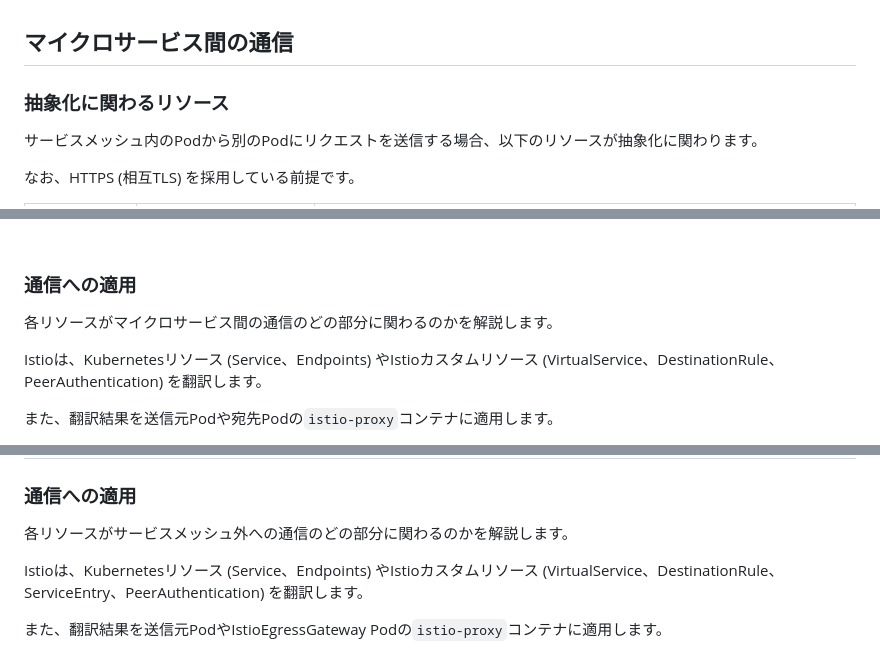
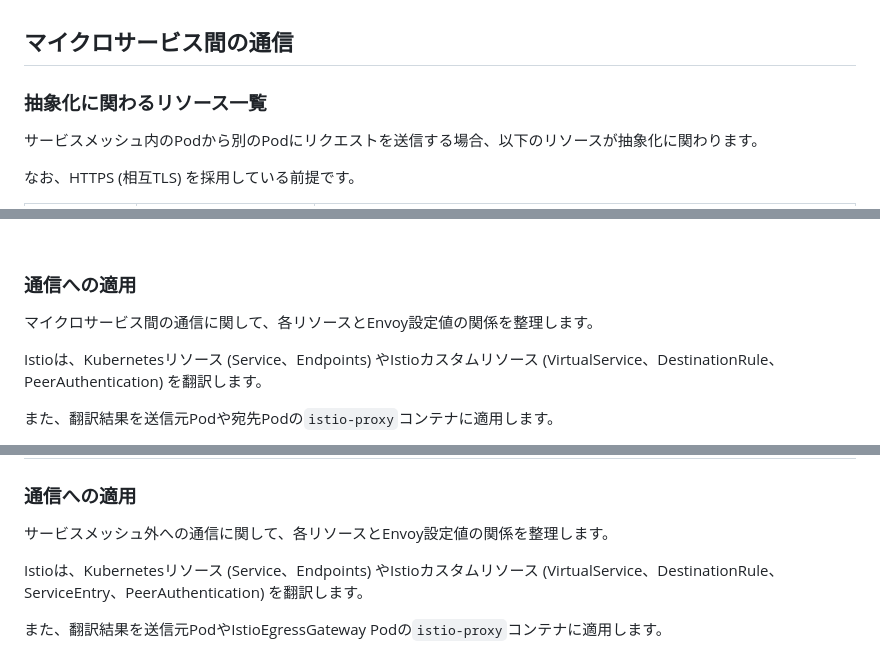
Before and after one commit to hiroki-it/hatenablog, a Markdown page: dist/draft/【Istio⛵️】IstioがEnvoyの抽象化によりトラフィックを管理する仕組み.md, 3 parts joined by grey strips. Rendered like a GitHub page.

```diff
--- a/dist/draft/【Istio⛵️】IstioがEnvoyの抽象化によりトラフィックを管理する仕組み.md
+++ b/dist/draft/【Istio⛵️】IstioがEnvoyの抽象化によりトラフィックを管理する仕組み.md
@@ -325,7 +325,7 @@ Istioは、Kubernetesリソース (Service、Endpoints) やIstioカスタムリ
 
 ## マイクロサービス間の通信
 
-### 抽象化に関わるリソース
+### 抽象化に関わるリソース一覧
 
 サービスメッシュ内のPodから別のPodにリクエストを送信する場合、以下のリソースが抽象化に関わります。
 
@@ -397,7 +397,7 @@ Istioは、Kubernetesリソース (Service、Endpoints) やIstioカスタムリ
 
 ### 通信への適用
 
-各リソースがマイクロサービス間の通信のどの部分に関わるのかを解説します。
+マイクロサービス間の通信に関して、各リソースとEnvoy設定値の関係を整理します。
 
 Istioは、Kubernetesリソース (Service、Endpoints) やIstioカスタムリソース (VirtualService、DestinationRule、PeerAuthentication) を翻訳します。
 
@@ -487,7 +487,7 @@ Istioは、Kubernetesリソース (Service、Endpoints) やIstioカスタムリ
 
 ### 通信への適用
 
-各リソースがサービスメッシュ外への通信のどの部分に関わるのかを解説します。
+サービスメッシュ外への通信に関して、各リソースとEnvoy設定値の関係を整理します。
 
 Istioは、Kubernetesリソース (Service、Endpoints) やIstioカスタムリソース (VirtualService、DestinationRule、ServiceEntry、PeerAuthentication) を翻訳します。
 
```
Also changed, not shown: other parts of dist/draft/【Istio⛵️】IstioがEnvoyの抽象化によりトラフィックを管理する仕組み.md (+3 -3 lines).
